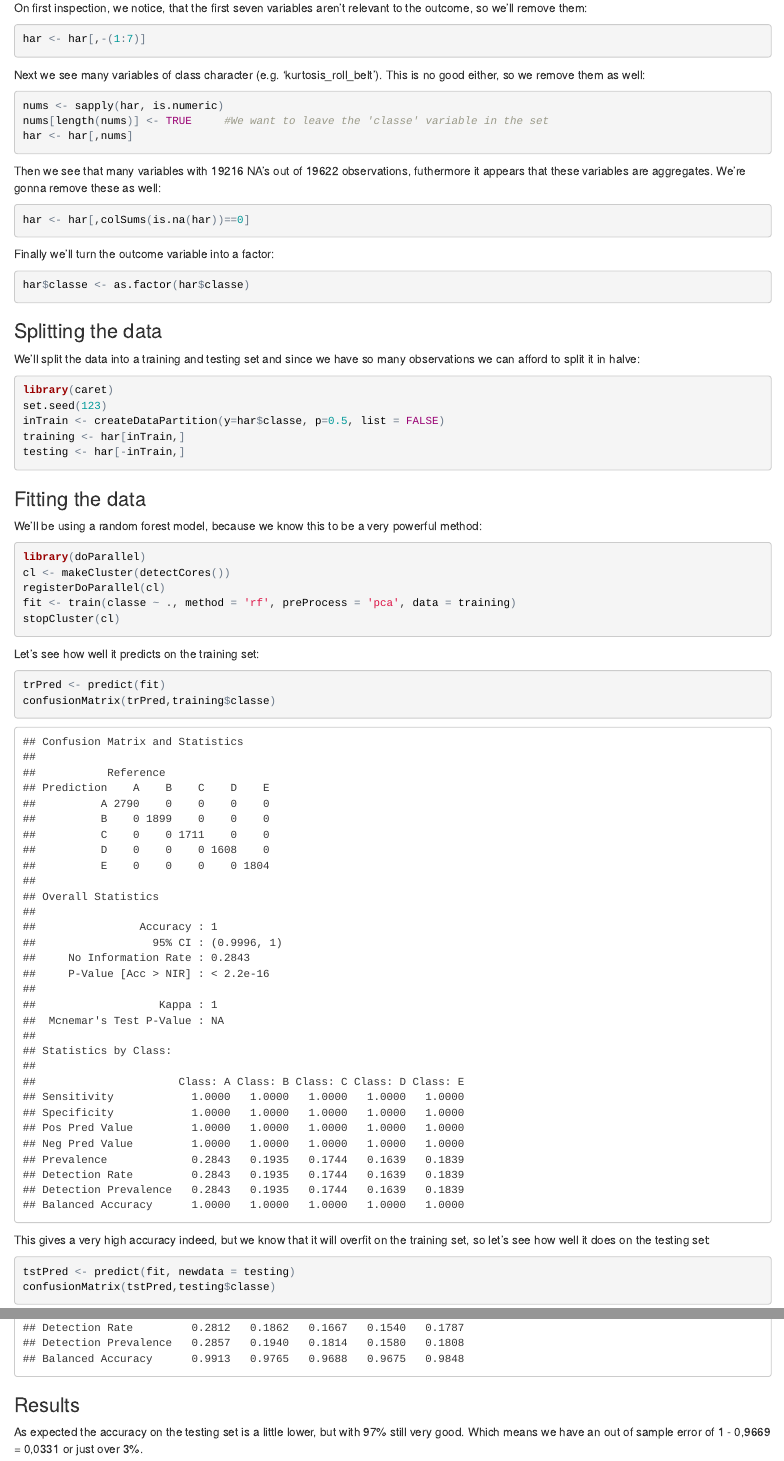
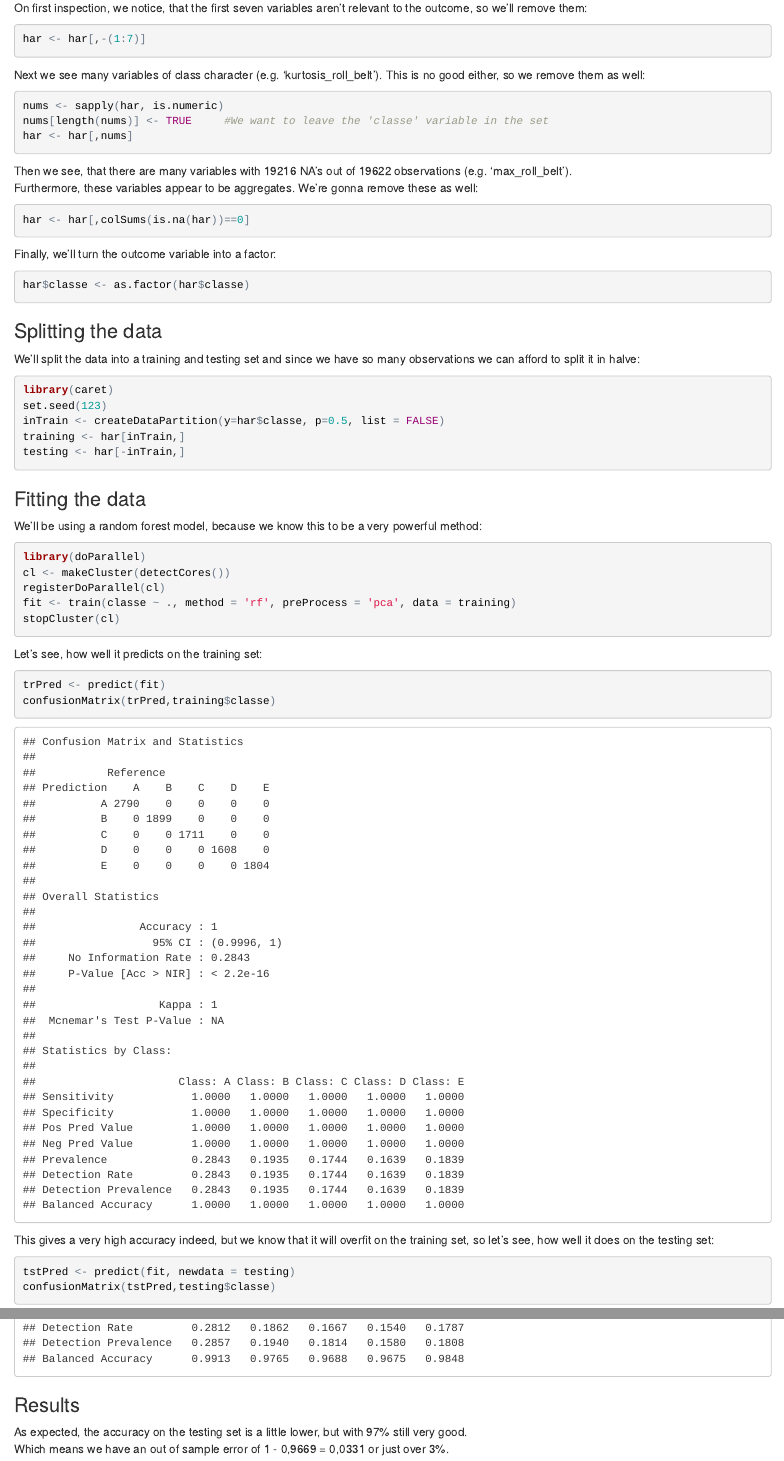
Before and after one commit to RobHofstra/PML-project, an R Markdown document (index.Rmd): the page in a window 1100 px wide, from 7500 px down, and a second part further down, joined at a grey line. The pictures show the output file index.html that the author committed with the source, opened offline.

Commit message:
6th attempt

````diff
--- a/index.Rmd
+++ b/index.Rmd
@@ -39,13 +39,14 @@ nums[length(nums)] <- TRUE     #We want to leave the 'classe' variable in the se
 har <- har[,nums]
 ```
 
-Then we see that many variables with 19216 NA's out of 19622 observations, futhermore it appears that these variables are aggregates. We're gonna remove these as well:
+Then we see, that there are many variables with 19216 NA's out of 19622 observations (e.g. 'max_roll_belt').
+Furthermore, these variables appear to be aggregates. We're gonna remove these as well:
 
 ```{r cleaning4, cache=TRUE}
 har <- har[,colSums(is.na(har))==0]
 ```
 
-Finally we'll turn the outcome variable into a factor:
+Finally, we'll turn the outcome variable into a factor:
 
 ```{r cleaning5, cache=TRUE}
 har$classe <- as.factor(har$classe)
@@ -73,14 +74,14 @@ fit <- train(classe ~ ., method = 'rf', preProcess = 'pca', data = training)
 stopCluster(cl)
 ```
 
-Let's see how well it predicts on the training set:
+Let's see, how well it predicts on the training set:
 
 ```{r fitting2, cache=TRUE}
 trPred <- predict(fit)
 confusionMatrix(trPred,training$classe)
 ```
 
-This gives a very high accuracy indeed, but we know that it will overfit on the training set, so let's see how well it does on the testing set:
+This gives a very high accuracy indeed, but we know that it will overfit on the training set, so let's see, how well it does on the testing set:
 
 ```{r fitting3, cache=TRUE}
 tstPred <- predict(fit, newdata = testing)
@@ -88,5 +89,5 @@ confusionMatrix(tstPred,testing$classe)
 ```
 
 ###Results
-As expected the accuracy on the testing set is a little lower, but with 97% still very good.
+As expected, the accuracy on the testing set is a little lower, but with 97% still very good.
 Which means we have an out of sample error of 1 - 0,9669 = 0,0331 or just over 3%.
````
Also changed, not shown: index.html.
